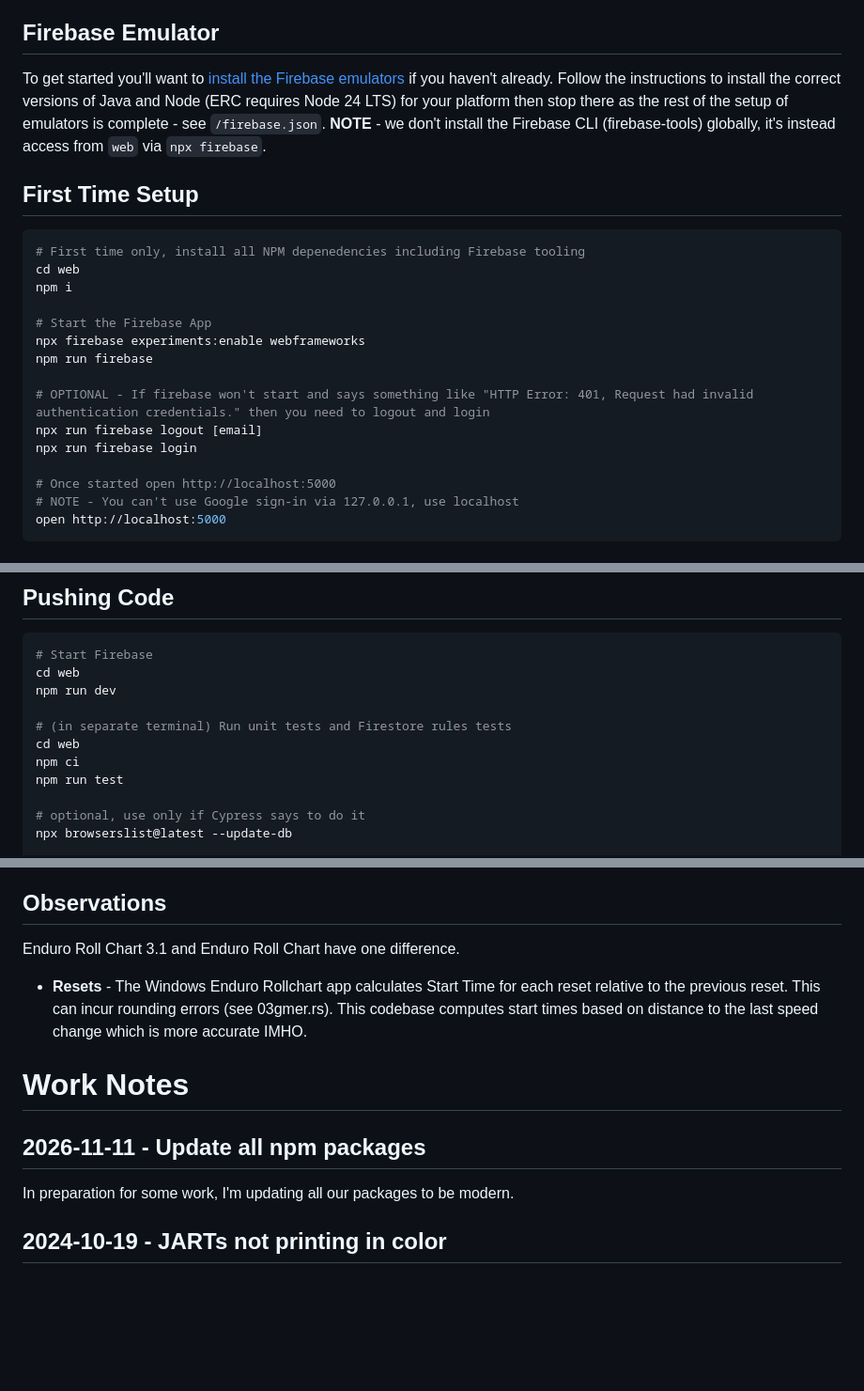
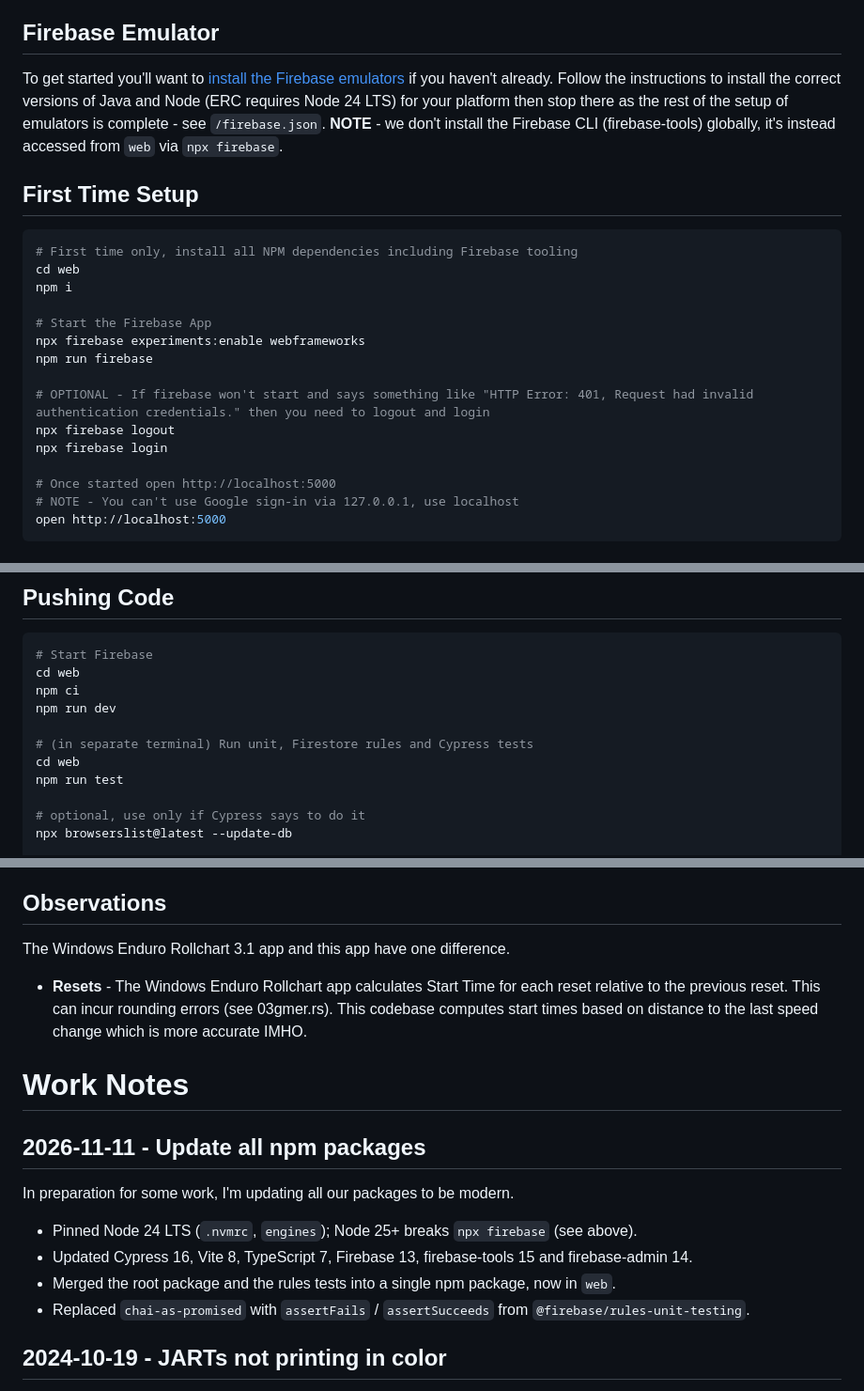
Before and after one commit to troysandal/endurorollchart, a Markdown page: README.md, 3 parts joined by grey strips. Shown at 94% size. Drawn GitHub-style; blank space fills up the shorter version.

Commit message:
fix typos

````diff
--- a/README.md
+++ b/README.md
@@ -13,11 +13,11 @@ We require **Node 24 LTS** (`>=24.12 <25`, see `.nvmrc`). Run `nvm install` then
 
 **Why not Node 25+?** Node 25 removed `SlowBuffer`, and `buffer-equal-constant-time` (a transitive dependency of `firebase-tools` and `firebase-admin` via `jws`/`jwa`) still uses it, so `npx firebase` crashes on startup. Revisit when `jwa` drops that dependency; until then the `engines` field fails installs on newer Node.
 ## Firebase Emulator
-To get started you'll want to [install the Firebase emulators](https://firebase.google.com/docs/emulator-suite/install_and_configure) if you haven't already. Follow the instructions to install the correct versions of Java and Node (ERC requires Node 24 LTS) for your platform then stop there as the rest of the setup of emulators is complete - see `/firebase.json`. **NOTE** - we don't install the Firebase CLI (firebase-tools) globally, it's instead access from `web` via `npx firebase`.
+To get started you'll want to [install the Firebase emulators](https://firebase.google.com/docs/emulator-suite/install_and_configure) if you haven't already. Follow the instructions to install the correct versions of Java and Node (ERC requires Node 24 LTS) for your platform then stop there as the rest of the setup of emulators is complete - see `/firebase.json`. **NOTE** - we don't install the Firebase CLI (firebase-tools) globally, it's instead accessed from `web` via `npx firebase`.
 
 ## First Time Setup
 ``` sh
-# First time only, install all NPM depenedencies including Firebase tooling
+# First time only, install all NPM dependencies including Firebase tooling
 cd web
 npm i
 
@@ -26,8 +26,8 @@ npx firebase experiments:enable webframeworks
 npm run firebase
 
 # OPTIONAL - If firebase won't start and says something like "HTTP Error: 401, Request had invalid authentication credentials." then you need to logout and login
-npx run firebase logout [email]
-npx run firebase login
+npx firebase logout
+npx firebase login
 
 # Once started open http://localhost:5000
 # NOTE - You can't use Google sign-in via 127.0.0.1, use localhost
@@ -73,11 +73,11 @@ npx cypress open
 ```bash
 # Start Firebase
 cd web
+npm ci
 npm run dev
 
-# (in separate terminal) Run unit tests and Firestore rules tests
+# (in separate terminal) Run unit, Firestore rules and Cypress tests
 cd web
-npm ci
 npm run test
 
 # optional, use only if Cypress says to do it
@@ -94,7 +94,7 @@ npm run deploy:firestore
 Backup is via the Backup action in `/admin.html`.  You have to do it manually whenever you want.  Lame but works for now.
 
 ## Observations
-Enduro Roll Chart 3.1 and Enduro Roll Chart have one difference.
+The Windows Enduro Rollchart 3.1 app and this app have one difference.
 - **Resets** - The Windows Enduro Rollchart app calculates Start Time for each reset relative to the previous reset.  This can incur rounding errors (see 03gmer.rs).  This codebase computes start times based on distance to the last speed change which is more accurate IMHO.
 
 # Work Notes
@@ -102,6 +102,11 @@ Enduro Roll Chart 3.1 and Enduro Roll Chart have one difference.
 ## 2026-11-11 - Update all npm packages
 
 In preparation for some work, I'm updating all our packages to be modern.
+
+* Pinned Node 24 LTS (`.nvmrc`, `engines`); Node 25+ breaks `npx firebase` (see above).
+* Updated Cypress 16, Vite 8, TypeScript 7, Firebase 13, firebase-tools 15 and firebase-admin 14.
+* Merged the root package and the rules tests into a single npm package, now in `web`.
+* Replaced `chai-as-promised` with `assertFails` / `assertSucceeds` from `@firebase/rules-unit-testing`.
 
 ## 2024-10-19 - JARTs not printing in color
 
````
Also changed, not shown: other parts of README.md (+2 -2 lines).
